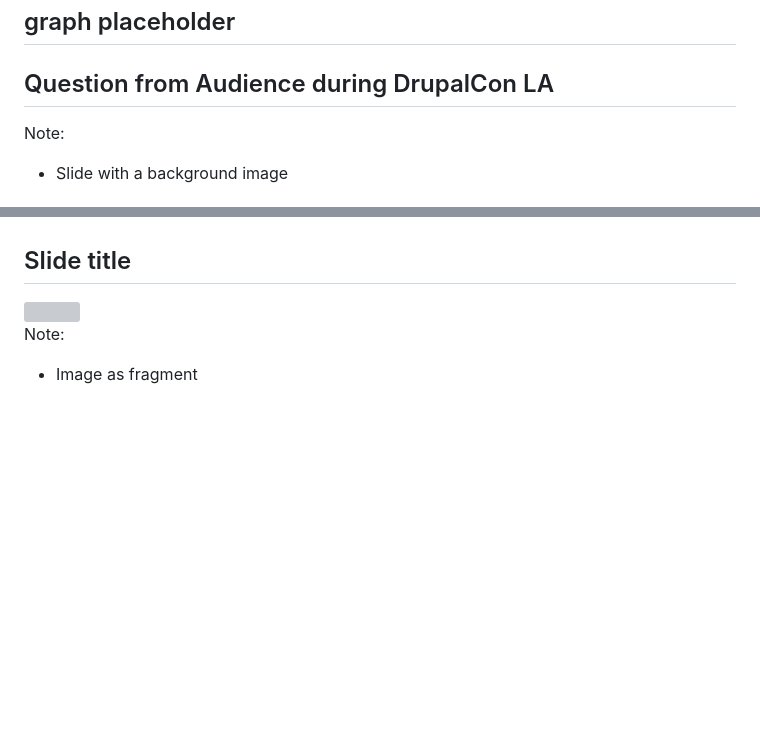
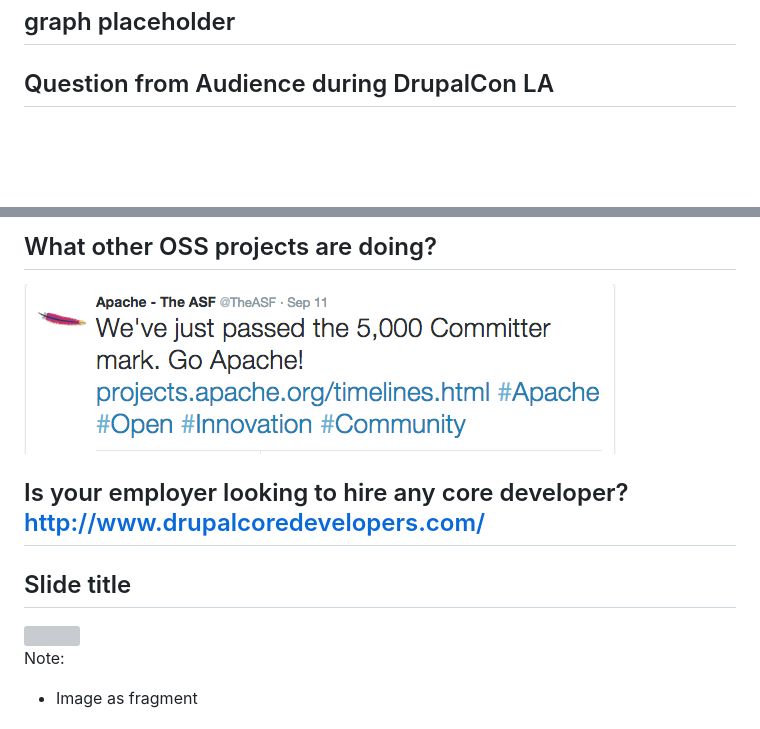
Before and after one commit to drupal-mentoring/pain-points-of-contribution, a Markdown page: README.md, 2 parts joined by grey strips. Rendered like a GitHub page; pictures changed too: apache_contributors.png (added); blank space fills up the shorter version; grey boxes are pictures that could not be loaded.

Commit message:
Add slides from the other repo

```diff
--- a/README.md
+++ b/README.md
@@ -44,10 +44,6 @@ Note:
 
 
 ## Question from Audience during DrupalCon LA
-<!-- .slide: data-background="custom/images/" data-background-size="" data-state="show-header" data-header="" -->
-
-Note:
-- Slide with a background image
 
 
 
@@ -60,3 +153,11 @@ Note:
+## What other OSS projects are doing?
+
+<img src="apache_contributors.png" />
+
+
+
+
+## Is your employer looking to hire any core developer? http://www.drupalcoredevelopers.com/
 
 
 
```
Also changed, not shown: other parts of README.md (+102 -5 lines), bio-1.png (added), bio-2.png (added).
